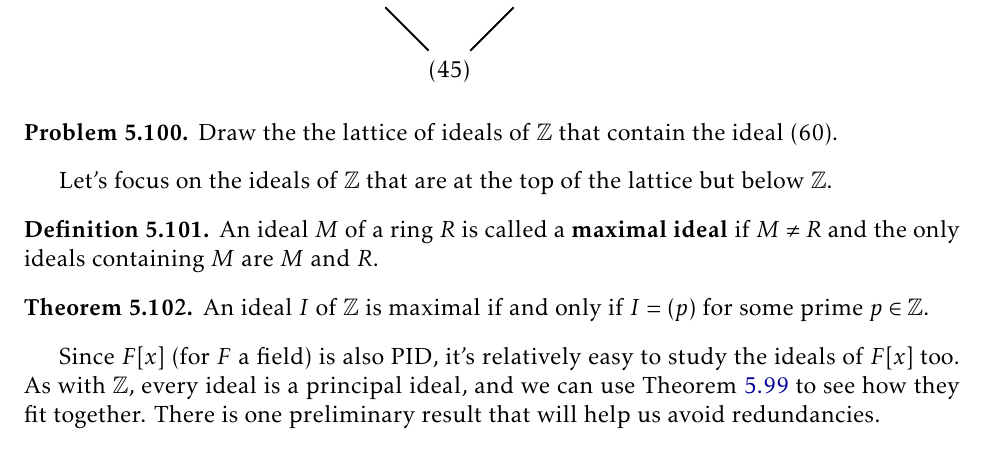
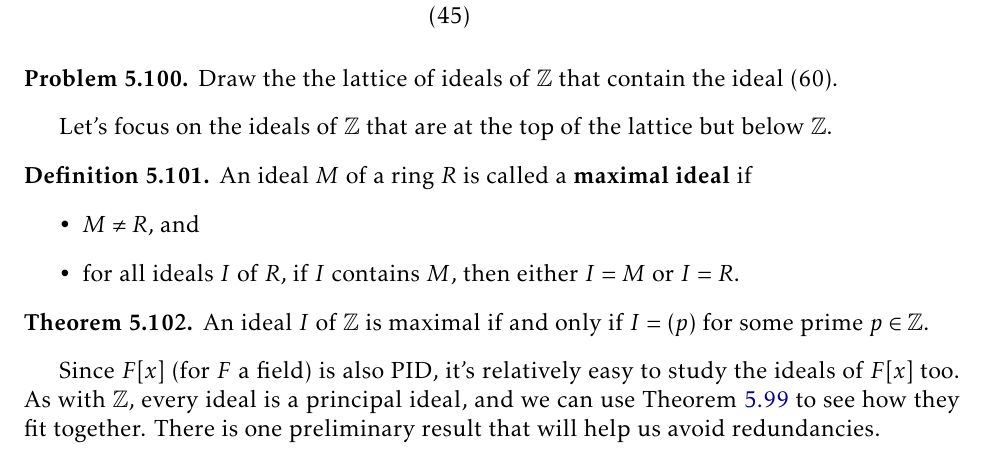
Before and after one commit to jwiscons/IBL-InsolvabilityOfQuintic, a LaTeX thesis (Spring2022/IBL-InsolvabilityOfQuintic.tex, which reads Spring2022/Rings.tex): part of page 46 of 88, cut so that both start at the same text. Compiled offline with pdfLaTeX.

Commit message:
edit def of maximal ideal

```diff
--- a/Spring2022/Rings.tex
+++ b/Spring2022/Rings.tex
@@ -949,7 +949,11 @@ Draw the the lattice of ideals of $\mathbb{Z}$ that contain the ideal $(60)$.
 Let's focus on the ideals of $\mathbb{Z}$ that are at the top of the lattice but below $\mathbb{Z}$.
 
 \begin{definition}
-An ideal $M$ of a ring $R$ is called a \textbf{maximal ideal} if $M\neq R$ and the only ideals containing $M$ are $M$ and $R$.
+An ideal $M$ of a ring $R$ is called a \textbf{maximal ideal} if
+\begin{itemize}
+\item $M\neq R$, and
+\item for all ideals $I$ of $R$, if $I$ contains $M$, then either $I=M$ or $I =R$.
+\end{itemize}
 \end{definition}
 
 \begin{theorem}
```
Also changed, not shown: Spring2022/IBL-InsolvabilityOfQuintic.pdf.
